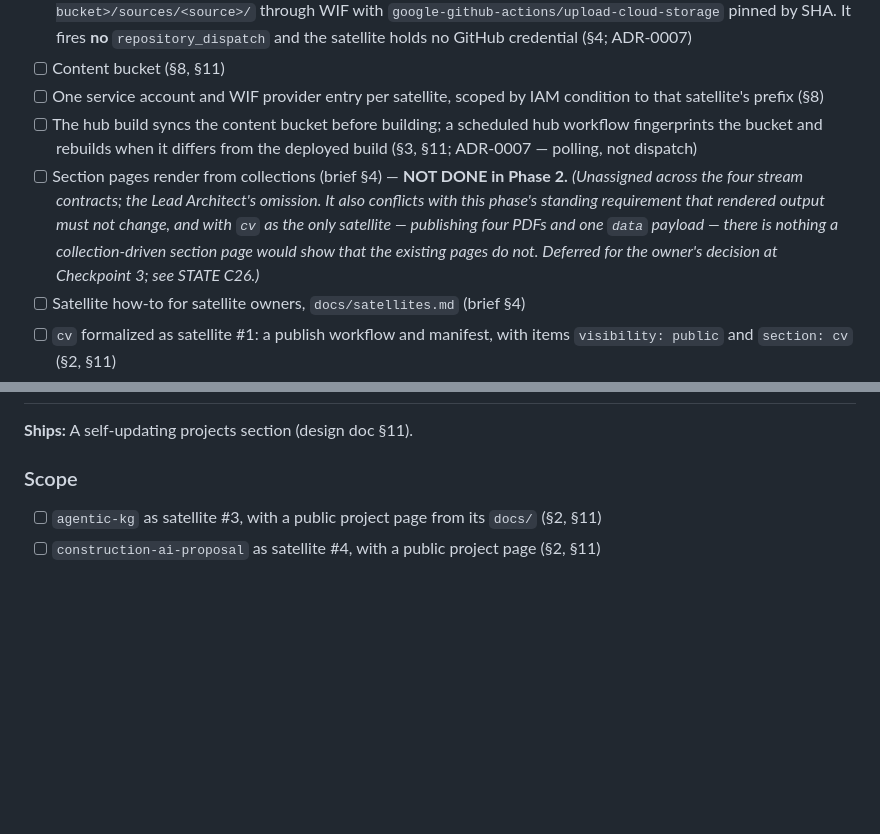
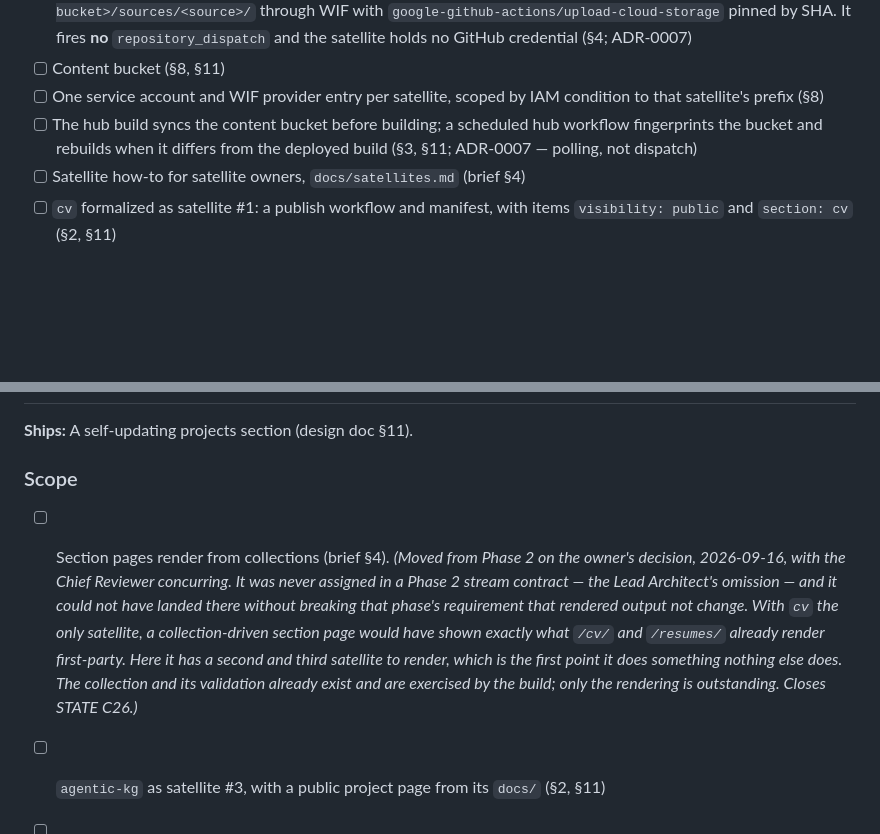
Before and after one commit to djjay0131/website, a Markdown page: llm/master-roadmap.md, 2 parts joined by grey strips. Drawn GitHub-style; blank space fills up the shorter version.

Commit message:
#16: move "section pages render from collections" to Phase 5
Owner's decision at Checkpoint 3, with the Chief Reviewer concurring.

The line was never assigned in any Phase 2 stream contract, which was my
omission, and it could not have landed there without breaking that phase's
standing requirement that rendered output not change. With cv the only
satellite, a collection-driven section page would have rendered exactly what
/cv/ and /resumes/ already render first-party.

Phase 5 is where it first does something nothing else does, because that is
when a second and third satellite exist. The collection and its validation
already ship and are exercised by the build; only the rendering moves.

Moved rather than left in Phase 2 as NOT DONE, because an unchecked box with a
paragraph attached reads as an unmet requirement indefinitely. Its provenance
travels with it. Closes STATE C26.

Refs #16

Co-Authored-By: Claude Opus 5 <noreply@anthropic.com>
Claude-Session: https://claude.ai/code/session_01E6Mh3AHBfe8X12Lz3BZSoZ

```diff
--- a/llm/master-roadmap.md
+++ b/llm/master-roadmap.md
@@ -198,7 +198,6 @@ serves the site and records it in `STATE.md`.
 - [ ] Content bucket (§8, §11)
 - [ ] One service account and WIF provider entry per satellite, scoped by IAM condition to that satellite's prefix (§8)
 - [ ] The hub build syncs the content bucket before building; a scheduled hub workflow fingerprints the bucket and rebuilds when it differs from the deployed build (§3, §11; ADR-0007 — polling, not dispatch)
-- [ ] Section pages render from collections (brief §4) — **NOT DONE in Phase 2.** *(Unassigned across the four stream contracts; the Lead Architect's omission. It also conflicts with this phase's standing requirement that rendered output must not change, and with `cv` as the only satellite — publishing four PDFs and one `data` payload — there is nothing a collection-driven section page would show that the existing pages do not. Deferred for the owner's decision at Checkpoint 3; see STATE C26.)*
 - [ ] Satellite how-to for satellite owners, `docs/satellites.md` (brief §4)
 - [ ] `cv` formalized as satellite #1: a publish workflow and manifest, with items `visibility: public` and `section: cv` (§2, §11)
 - [ ] `format: data` added to the manifest's fixed set, with `schema_version`; the hub renders only the `(source, slug)` data items it claims and fails the build on any other (ADR-0008; design doc §4 amended)
@@ -355,6 +354,15 @@ None defined. The brief ends at Checkpoint 4 (brief §3).
 **Ships:** A self-updating projects section (design doc §11).
 
 ### Scope
+- [ ] Section pages render from collections (brief §4). *(Moved from Phase 2 on the owner's
+  decision, 2026-09-16, with the Chief Reviewer concurring. It was never assigned in a Phase 2
+  stream contract — the Lead Architect's omission — and it could not have landed there without
+  breaking that phase's requirement that rendered output not change. With `cv` the only
+  satellite, a collection-driven section page would have shown exactly what `/cv/` and
+  `/resumes/` already render first-party. Here it has a second and third satellite to render,
+  which is the first point it does something nothing else does. The collection and its
+  validation already exist and are exercised by the build; only the rendering is outstanding.
+  Closes STATE C26.)*
 
 - [ ] `agentic-kg` as satellite #3, with a public project page from its `docs/` (§2, §11)
 - [ ] `construction-ai-proposal` as satellite #4, with a public project page (§2, §11)
```
Also changed, not shown: 1 other file.
